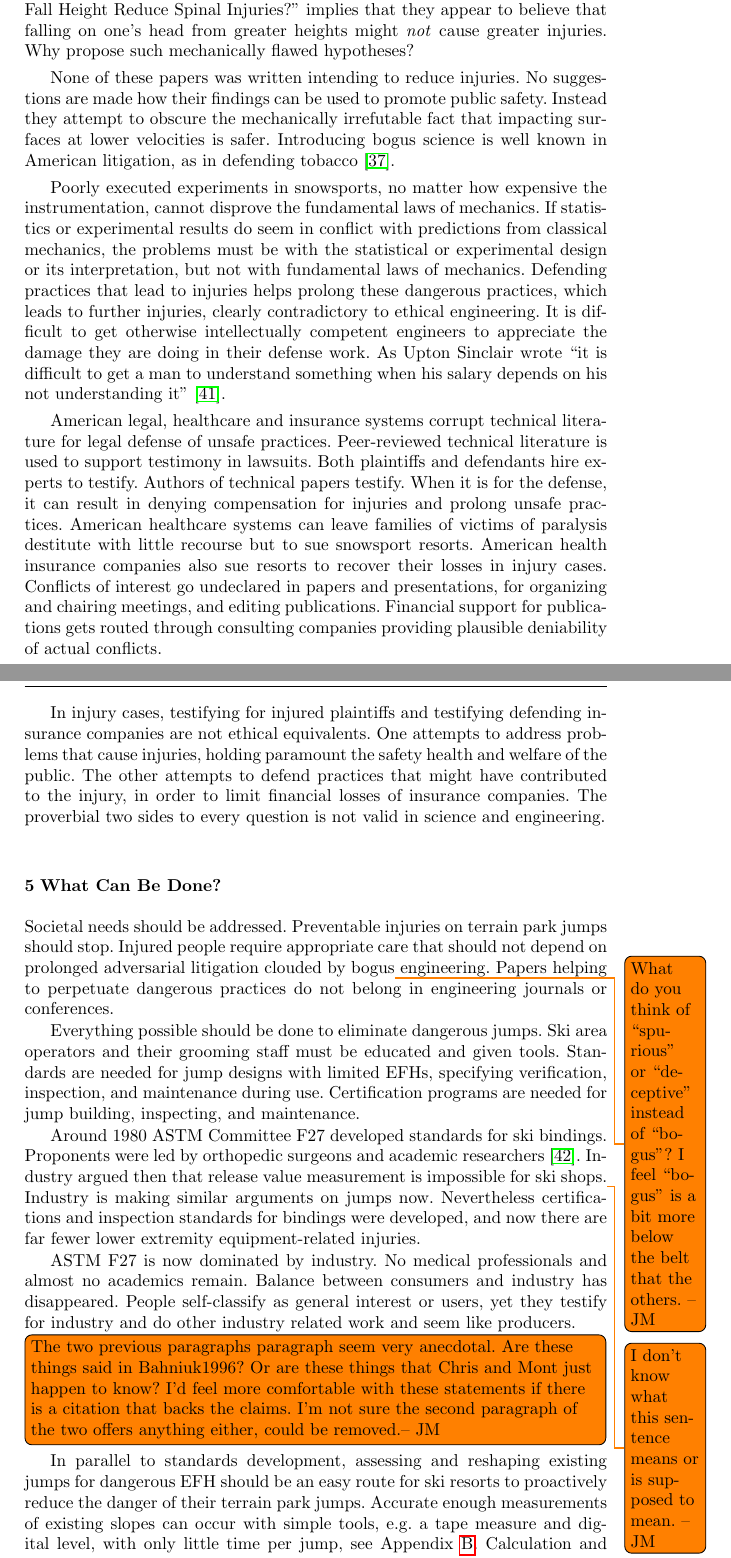
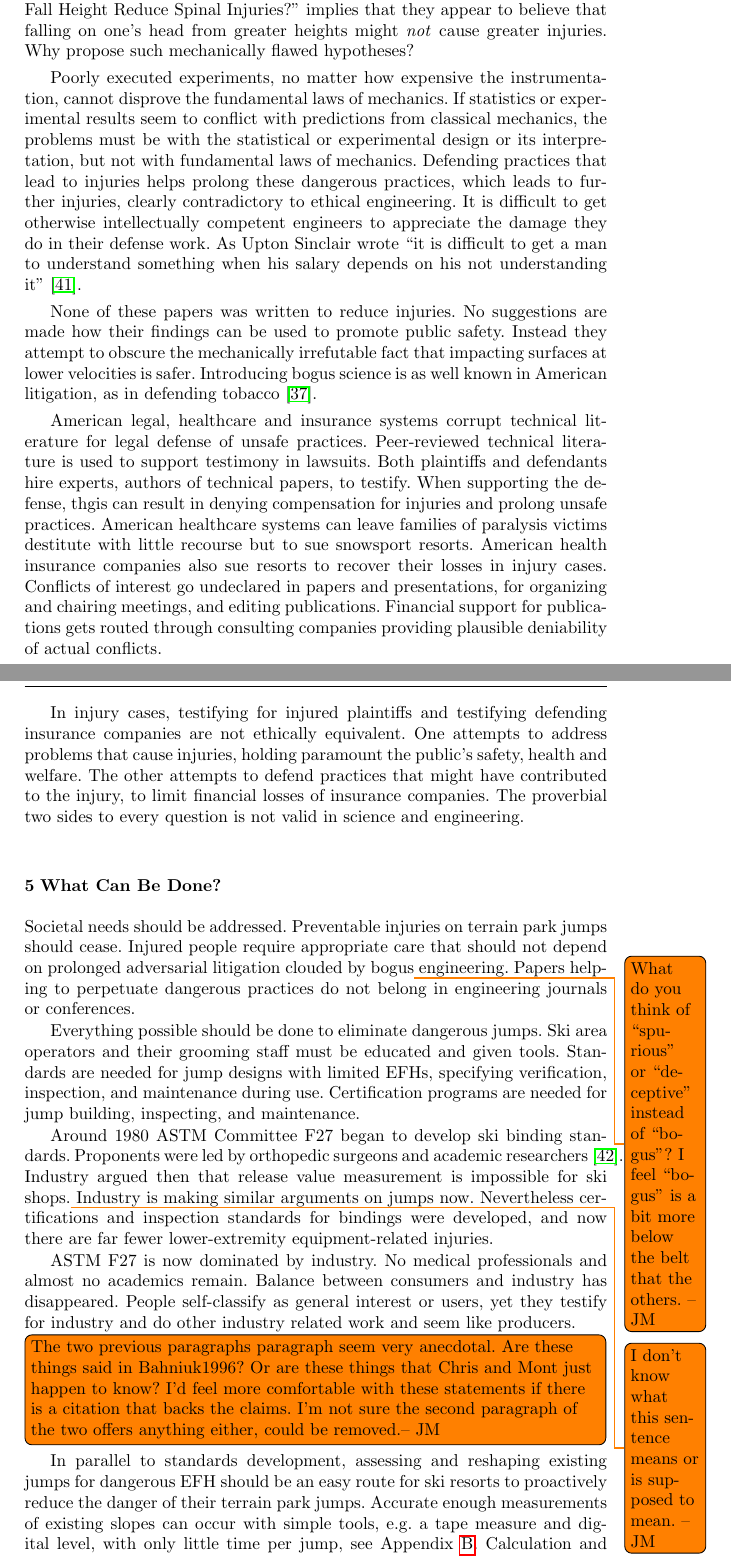
Before and after one commit to mechmotum/ski-analysis-paper, a LaTeX paper (main.tex): two parts of pages 8 and 9 of 16, joined at a grey line, cut so that both start at the same text. Compiled offline with pdfLaTeX.

Commit message:
Update on Overleaf.

```diff
--- a/main.tex
+++ b/main.tex
@@ -372,31 +372,31 @@ Equivalent Fall Height Reduce Spinal Injuries?'' implies that they appear to
 believe that falling on one's head from greater heights might \emph{not} cause
 greater injuries. Why propose such mechanically flawed hypotheses?
 
-None of these papers was written intending to reduce injuries. No suggestions
-are made how their findings can be used to promote public safety. Instead they
-attempt to obscure the mechanically irrefutable fact that impacting surfaces at
-lower velocities is safer. Introducing bogus science is well known in American
-litigation, as in defending tobacco~\cite{Oreskes2010}.
-
-Poorly executed experiments in snowsports, no matter how expensive the
+Poorly executed experiments, no matter how expensive the
 instrumentation, cannot disprove the fundamental laws of mechanics. If statistics
-or experimental results do seem in conflict with predictions from classical
+or experimental results seem to conflict with predictions from classical
 mechanics, the problems must be with the statistical or experimental design or its
 interpretation, but not with fundamental laws of mechanics. Defending practices
 that lead to injuries helps prolong these dangerous practices, which leads to
 further injuries, clearly contradictory to ethical engineering. It is difficult
 to get otherwise intellectually competent engineers to appreciate the damage
-they are doing in their defense work. As Upton Sinclair wrote ``it is difficult
+they do in their defense work. As Upton Sinclair wrote ``it is difficult
 to get a man to understand something when his salary depends on his not
 understanding it''~\cite{Sinclair1994}.
+
+None of these papers was written to reduce injuries. No suggestions
+are made how their findings can be used to promote public safety. Instead they
+attempt to obscure the mechanically irrefutable fact that impacting surfaces at
+lower velocities is safer. Introducing bogus science is as well known in American
+litigation, as in defending tobacco~\cite{Oreskes2010}.
 
 American legal, healthcare and insurance systems corrupt technical literature
 for legal defense of unsafe practices. Peer-reviewed technical literature is
 used to support testimony in lawsuits. Both plaintiffs and defendants hire
-experts to testify. Authors of technical papers testify. When it is for the
-defense, it can result in denying compensation for injuries and prolong unsafe
-practices. American healthcare systems can leave families of victims of
-paralysis destitute with little recourse but to sue snowsport resorts. American
+experts, authors of technical papers, to testify.  When supporting the
+defense, thgis can result in denying compensation for injuries and prolong unsafe
+practices. American healthcare systems can leave families of paralysis victims
+ destitute with little recourse but to sue snowsport resorts. American
 health insurance companies also sue resorts to recover their losses in injury
 cases. Conflicts of interest go undeclared in papers and presentations, for
 organizing and chairing meetings, and editing publications. Financial support for
@@ -404,10 +404,10 @@ publications gets routed through consulting companies providing plausible
 deniability of actual conflicts.
 
 In injury cases, testifying for injured plaintiffs and testifying defending
-insurance companies are not ethical equivalents. One attempts to address
-problems that cause injuries, holding paramount the safety health and welfare
-of the public. The other attempts to defend practices that might have
-contributed to the injury, in order to limit financial losses of insurance
+insurance companies are not ethically equivalent. One attempts to address
+problems that cause injuries, holding paramount the public's safety, health and
+welfare. The other attempts to defend practices that might have
+contributed to the injury, to limit financial losses of insurance
 companies. The proverbial two sides to every question is not valid in science
 and engineering.
 
@@ -415,7 +415,7 @@ and engineering.
 \label{sec:action}
 %
 Societal needs should be addressed. Preventable injuries on terrain park jumps
-should stop. Injured people require appropriate care that should not depend on
+should cease. Injured people require appropriate care that should not depend on
 prolonged adversarial litigation clouded by bogus\todo{What do you think of
   ``spurious'' or ``deceptive'' instead of ``bogus''? I feel ``bogus'' is a bit
 more below the belt that the others. -- JM} engineering. Papers helping to
@@ -428,13 +428,13 @@ are needed for jump designs with limited EFHs, specifying verification,
 inspection, and maintenance during use. Certification programs are needed for
 jump building, inspecting, and maintenance.
 
-Around 1980 ASTM Committee F27 developed standards for ski bindings. Proponents
+Around 1980 ASTM Committee F27 began to develop ski binding standards. Proponents
 were led by orthopedic surgeons and academic researchers~\cite{Bahniuk1996}.
 Industry argued then that release value measurement is impossible for ski
 shops.\todo{I don't know what this sentence means or is supposed to mean. --
 JM} Industry is making similar arguments on jumps now. Nevertheless
 certifications and inspection standards for bindings were developed, and now
-there are far fewer lower extremity equipment-related injuries.
+there are far fewer lower-extremity equipment-related injuries.
 
 ASTM F27 is now dominated by industry. No medical professionals and almost no
 academics remain. Balance between consumers and industry has disappeared. People
```
Also changed, not shown: main.tex (2 more changed lines).
